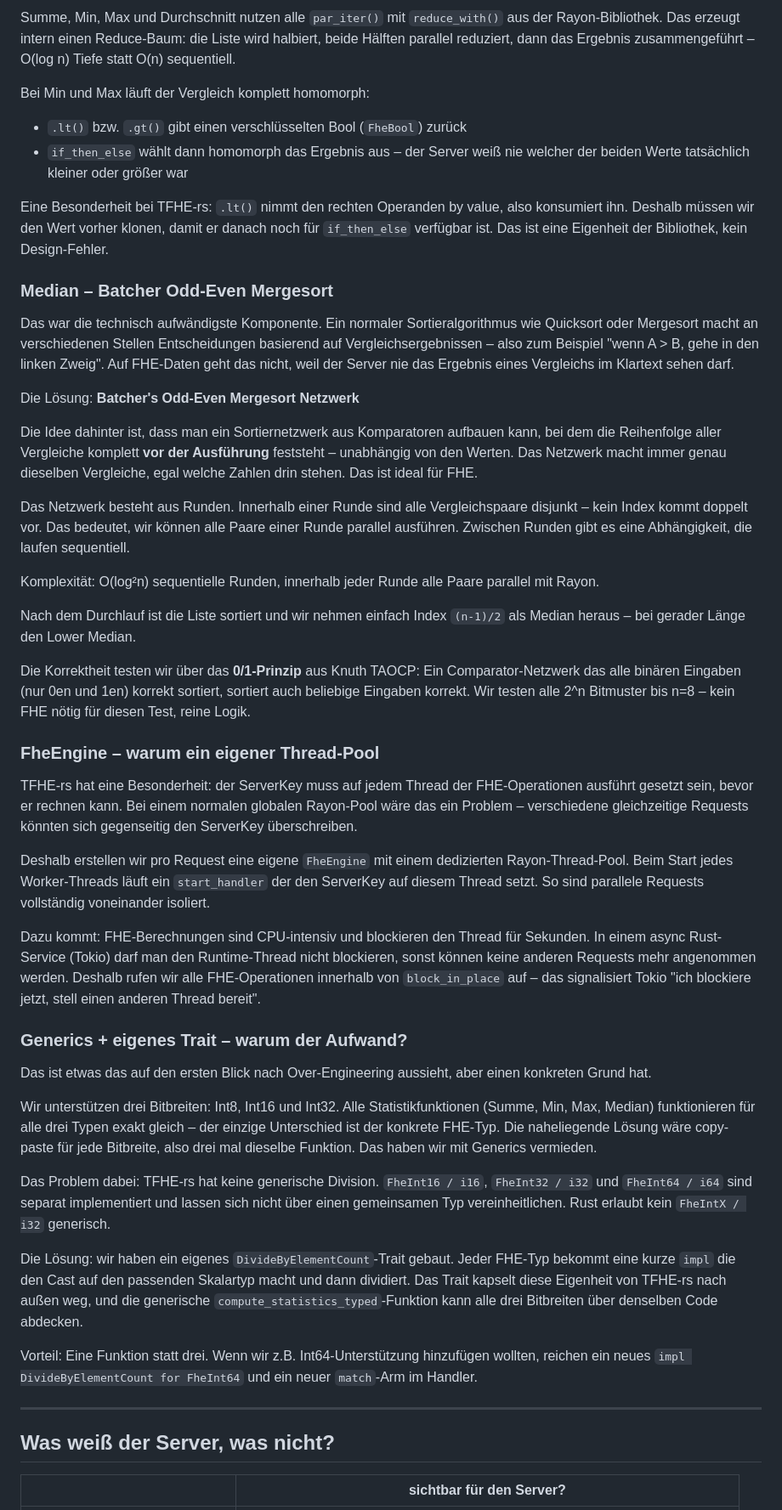
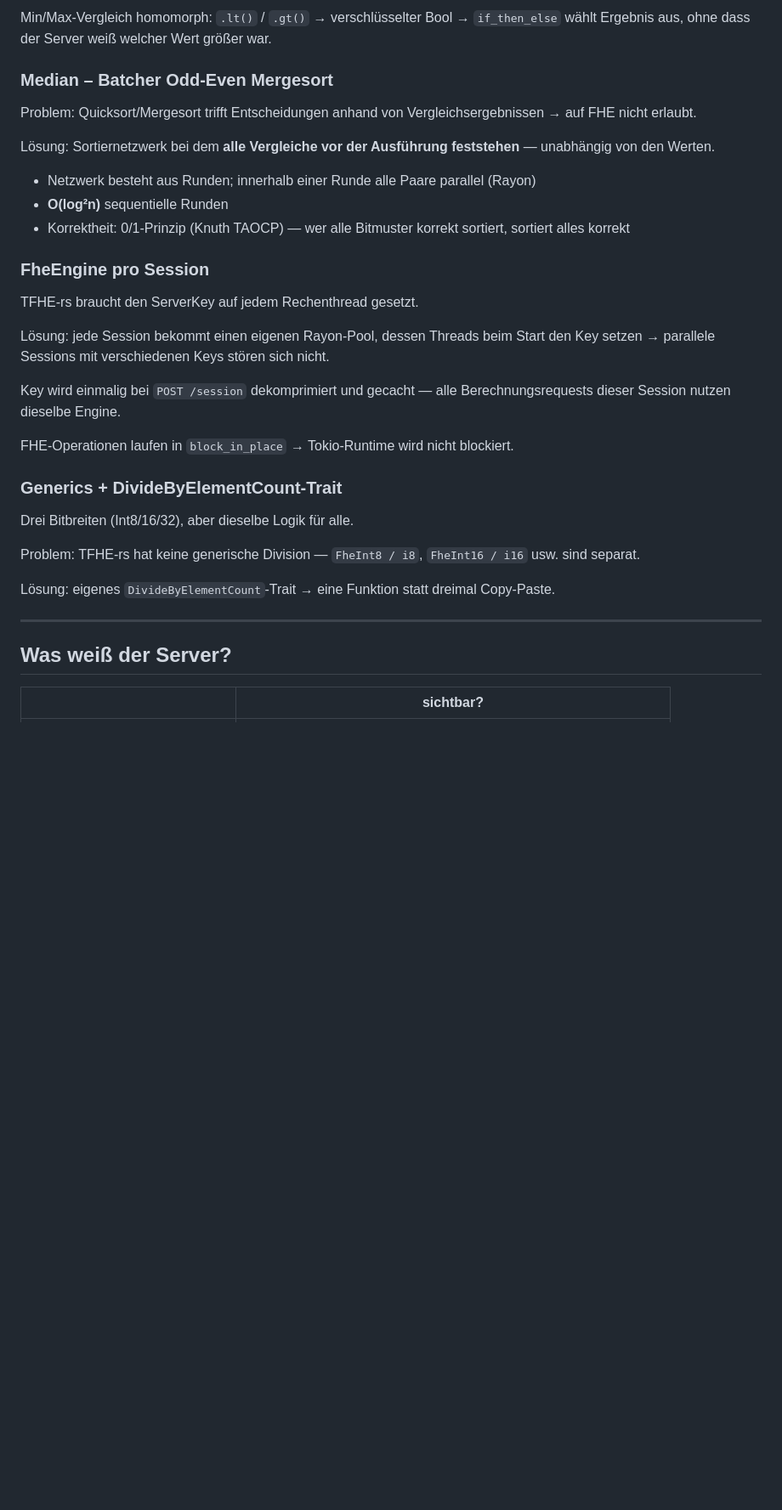
Before and after one commit to Caius00/tfhe-crypto, a Markdown page: services/05-encrypted-statistics-service/praesentation.md, the part around one of its changes. Shown at 85% size. GitHub-like rendering; blank space fills up the shorter version.

```diff
--- a/services/05-encrypted-statistics-service/praesentation.md
+++ b/services/05-encrypted-statistics-service/praesentation.md
@@ -59,51 +43,34 @@ Der Nachteil: `bit_width` verrät dem Server die Größenordnung der Werte. Int8
 
-Summe, Min, Max und Durchschnitt nutzen alle `par_iter()` mit `reduce_with()` aus der Rayon-Bibliothek. Das erzeugt intern einen Reduce-Baum: die Liste wird halbiert, beide Hälften parallel reduziert, dann das Ergebnis zusammengeführt – O(log n) Tiefe statt O(n) sequentiell.
-
-Bei Min und Max läuft der Vergleich komplett homomorph:
-- `.lt()` bzw. `.gt()` gibt einen verschlüsselten Bool (`FheBool`) zurück
-- `if_then_else` wählt dann homomorph das Ergebnis aus – der Server weiß nie welcher der beiden Werte tatsächlich kleiner oder größer war
-
-Eine Besonderheit bei TFHE-rs: `.lt()` nimmt den rechten Operanden by value, also konsumiert ihn. Deshalb müssen wir den Wert vorher klonen, damit er danach noch für `if_then_else` verfügbar ist. Das ist eine Eigenheit der Bibliothek, kein Design-Fehler.
+Min/Max-Vergleich homomorph: `.lt()` / `.gt()` → verschlüsselter Bool → `if_then_else` wählt Ergebnis aus, ohne dass der Server weiß welcher Wert größer war.
 
 ### Median – Batcher Odd-Even Mergesort
+Problem: Quicksort/Mergesort trifft Entscheidungen anhand von Vergleichsergebnissen → auf FHE nicht erlaubt.
 
-Das war die technisch aufwändigste Komponente. Ein normaler Sortieralgorithmus wie Quicksort oder Mergesort macht an verschiedenen Stellen Entscheidungen basierend auf Vergleichsergebnissen – also zum Beispiel "wenn A > B, gehe in den linken Zweig". Auf FHE-Daten geht das nicht, weil der Server nie das Ergebnis eines Vergleichs im Klartext sehen darf.
+Lösung: Sortiernetzwerk bei dem **alle Vergleiche vor der Ausführung feststehen** — unabhängig von den Werten.
 
-Die Lösung: **Batcher's Odd-Even Mergesort Netzwerk**
+- Netzwerk besteht aus Runden; innerhalb einer Runde alle Paare parallel (Rayon)
+- **O(log²n)** sequentielle Runden
+- Korrektheit: 0/1-Prinzip (Knuth TAOCP) — wer alle Bitmuster korrekt sortiert, sortiert alles korrekt
 
-Die Idee dahinter ist, dass man ein Sortiernetzwerk aus Komparatoren aufbauen kann, bei dem die Reihenfolge aller Vergleiche komplett **vor der Ausführung** feststeht – unabhängig von den Werten. Das Netzwerk macht immer genau dieselben Vergleiche, egal welche Zahlen drin stehen. Das ist ideal für FHE.
+### FheEngine pro Session
+TFHE-rs braucht den ServerKey auf jedem Rechenthread gesetzt.
 
-Das Netzwerk besteht aus Runden. Innerhalb einer Runde sind alle Vergleichspaare disjunkt – kein Index kommt doppelt vor. Das bedeutet, wir können alle Paare einer Runde parallel ausführen. Zwischen Runden gibt es eine Abhängigkeit, die laufen sequentiell.
+Lösung: jede Session bekommt einen eigenen Rayon-Pool, dessen Threads beim Start den Key setzen → parallele Sessions mit verschiedenen Keys stören sich nicht.
 
-Komplexität: O(log²n) sequentielle Runden, innerhalb jeder Runde alle Paare parallel mit Rayon.
+Key wird einmalig bei `POST /session` dekomprimiert und gecacht — alle Berechnungsrequests dieser Session nutzen dieselbe Engine.
 
-Nach dem Durchlauf ist die Liste sortiert und wir nehmen einfach Index `(n-1)/2` als Median heraus – bei gerader Länge den Lower Median.
+FHE-Operationen laufen in `block_in_place` → Tokio-Runtime wird nicht blockiert.
 
-Die Korrektheit testen wir über das **0/1-Prinzip** aus Knuth TAOCP: Ein Comparator-Netzwerk das alle binären Eingaben (nur 0en und 1en) korrekt sortiert, sortiert auch beliebige Eingaben korrekt. Wir testen alle 2^n Bitmuster bis n=8 – kein FHE nötig für diesen Test, reine Logik.
+### Generics + DivideByElementCount-Trait
+Drei Bitbreiten (Int8/16/32), aber dieselbe Logik für alle.
 
-### FheEngine – warum ein eigener Thread-Pool
+Problem: TFHE-rs hat keine generische Division — `FheInt8 / i8`, `FheInt16 / i16` usw. sind separat.
 
-TFHE-rs hat eine Besonderheit: der ServerKey muss auf jedem Thread der FHE-Operationen ausführt gesetzt sein, bevor er rechnen kann. Bei einem normalen globalen Rayon-Pool wäre das ein Problem – verschiedene gleichzeitige Requests könnten sich gegenseitig den ServerKey überschreiben.
-
-Deshalb erstellen wir pro Request eine eigene `FheEngine` mit einem dedizierten Rayon-Thread-Pool. Beim Start jedes Worker-Threads läuft ein `start_handler` der den ServerKey auf diesem Thread setzt. So sind parallele Requests vollständig voneinander isoliert.
-
-Dazu kommt: FHE-Berechnungen sind CPU-intensiv und blockieren den Thread für Sekunden. In einem async Rust-Service (Tokio) darf man den Runtime-Thread nicht blockieren, sonst können keine anderen Requests mehr angenommen werden. Deshalb rufen wir alle FHE-Operationen innerhalb von `block_in_place` auf – das signalisiert Tokio "ich blockiere jetzt, stell einen anderen Thread bereit".
-
-### Generics + eigenes Trait – warum der Aufwand?
-
-Das ist etwas das auf den ersten Blick nach Over-Engineering aussieht, aber einen konkreten Grund hat.
-
-Wir unterstützen drei Bitbreiten: Int8, Int16 und Int32. Alle Statistikfunktionen (Summe, Min, Max, Median) funktionieren für alle drei Typen exakt gleich – der einzige Unterschied ist der konkrete FHE-Typ. Die naheliegende Lösung wäre copy-paste für jede Bitbreite, also drei mal dieselbe Funktion. Das haben wir mit Generics vermieden.
-
-Das Problem dabei: TFHE-rs hat keine generische Division. `FheInt16 / i16`, `FheInt32 / i32` und `FheInt64 / i64` sind separat implementiert und lassen sich nicht über einen gemeinsamen Typ vereinheitlichen. Rust erlaubt kein `FheIntX / i32` generisch.
-
-Die Lösung: wir haben ein eigenes `DivideByElementCount`-Trait gebaut. Jeder FHE-Typ bekommt eine kurze `impl` die den Cast auf den passenden Skalartyp macht und dann dividiert. Das Trait kapselt diese Eigenheit von TFHE-rs nach außen weg, und die generische `compute_statistics_typed`-Funktion kann alle drei Bitbreiten über denselben Code abdecken.
-
-Vorteil: Eine Funktion statt drei. Wenn wir z.B. Int64-Unterstützung hinzufügen wollten, reichen ein neues `impl DivideByElementCount for FheInt64` und ein neuer `match`-Arm im Handler.
+Lösung: eigenes `DivideByElementCount`-Trait → eine Funktion statt dreimal Copy-Paste.
 
 ---
 
-## Was weiß der Server, was nicht?
+## Was weiß der Server?
 
-| | sichtbar für den Server? |
+| | sichtbar? |
 |---|---|
```
Also changed, not shown: other parts of services/05-encrypted-statistics-service/praesentation.md (+45 -53 lines).
